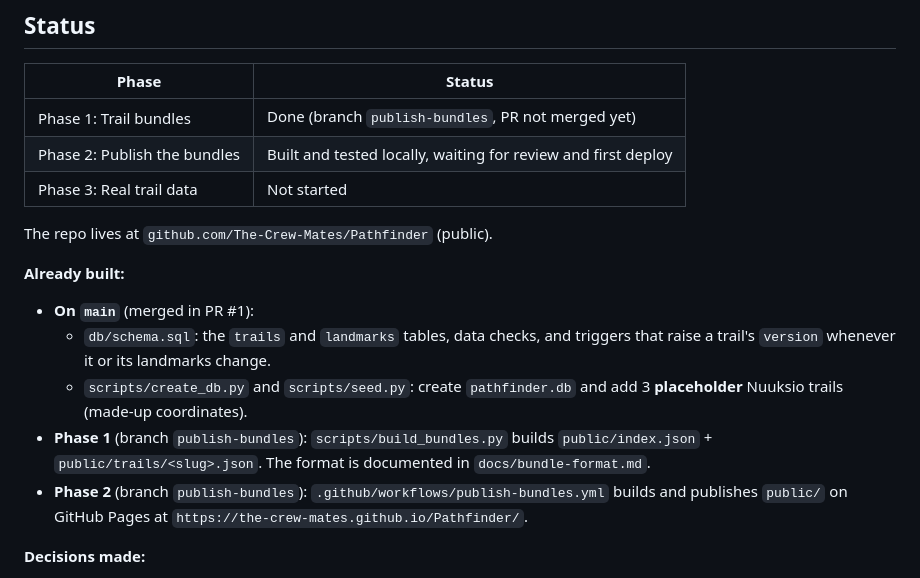
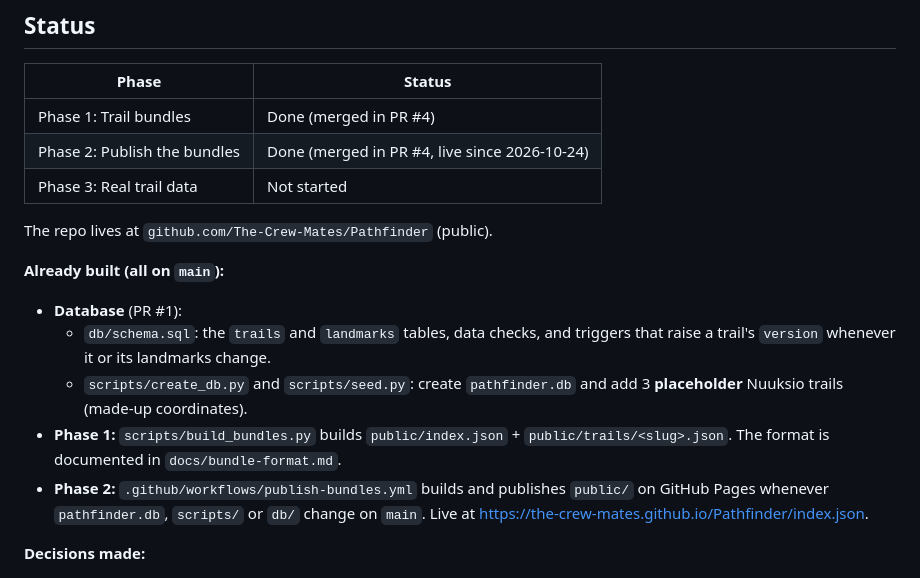
Before and after one commit to The-Crew-Mates/Pathfinder, a Markdown page: ROADMAP.md, the part around the change. Rendered like a GitHub page.

Commit message:
Mark Phases 1 and 2 done in the roadmap
Both shipped in PR #4 and the bundles are live on GitHub Pages at
https://the-crew-mates.github.io/Pathfinder/index.json.

Co-Authored-By: Claude Opus 5.5 <noreply@anthropic.com>

```diff
--- a/ROADMAP.md
+++ b/ROADMAP.md
@@ -46,19 +46,19 @@ Work through the phases **one at a time**. For each phase:
 
 | Phase | Status |
 |---|---|
-| Phase 1: Trail bundles | Done (branch `publish-bundles`, PR not merged yet) |
-| Phase 2: Publish the bundles | Built and tested locally, waiting for review and first deploy |
+| Phase 1: Trail bundles | Done (merged in PR #4) |
+| Phase 2: Publish the bundles | Done (merged in PR #4, live since 2026-10-24) |
 | Phase 3: Real trail data | Not started |
 
 The repo lives at `github.com/The-Crew-Mates/Pathfinder` (public).
 
-**Already built:**
+**Already built (all on `main`):**
 
-- **On `main`** (merged in PR #1):
+- **Database** (PR #1):
   - `db/schema.sql`: the `trails` and `landmarks` tables, data checks, and triggers that raise a trail's `version` whenever it or its landmarks change.
   - `scripts/create_db.py` and `scripts/seed.py`: create `pathfinder.db` and add 3 **placeholder** Nuuksio trails (made-up coordinates).
-- **Phase 1** (branch `publish-bundles`): `scripts/build_bundles.py` builds `public/index.json` + `public/trails/<slug>.json`. The format is documented in `docs/bundle-format.md`.
-- **Phase 2** (branch `publish-bundles`): `.github/workflows/publish-bundles.yml` builds and publishes `public/` on GitHub Pages at `https://the-crew-mates.github.io/Pathfinder/`.
+- **Phase 1:** `scripts/build_bundles.py` builds `public/index.json` + `public/trails/<slug>.json`. The format is documented in `docs/bundle-format.md`.
+- **Phase 2:** `.github/workflows/publish-bundles.yml` builds and publishes `public/` on GitHub Pages whenever `pathfinder.db`, `scripts/` or `db/` change on `main`. Live at https://the-crew-mates.github.io/Pathfinder/index.json.
 
 **Decisions made:**
 
```
